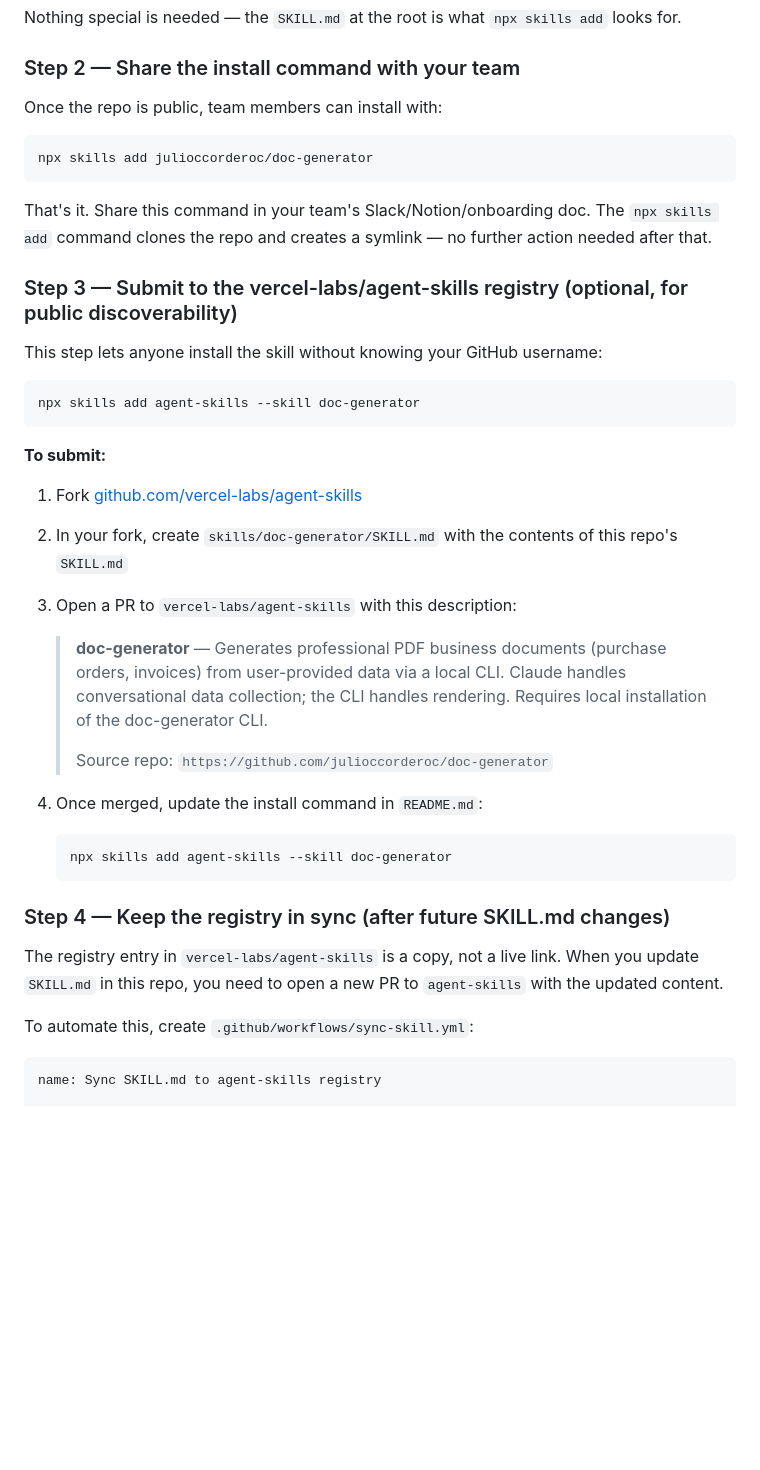
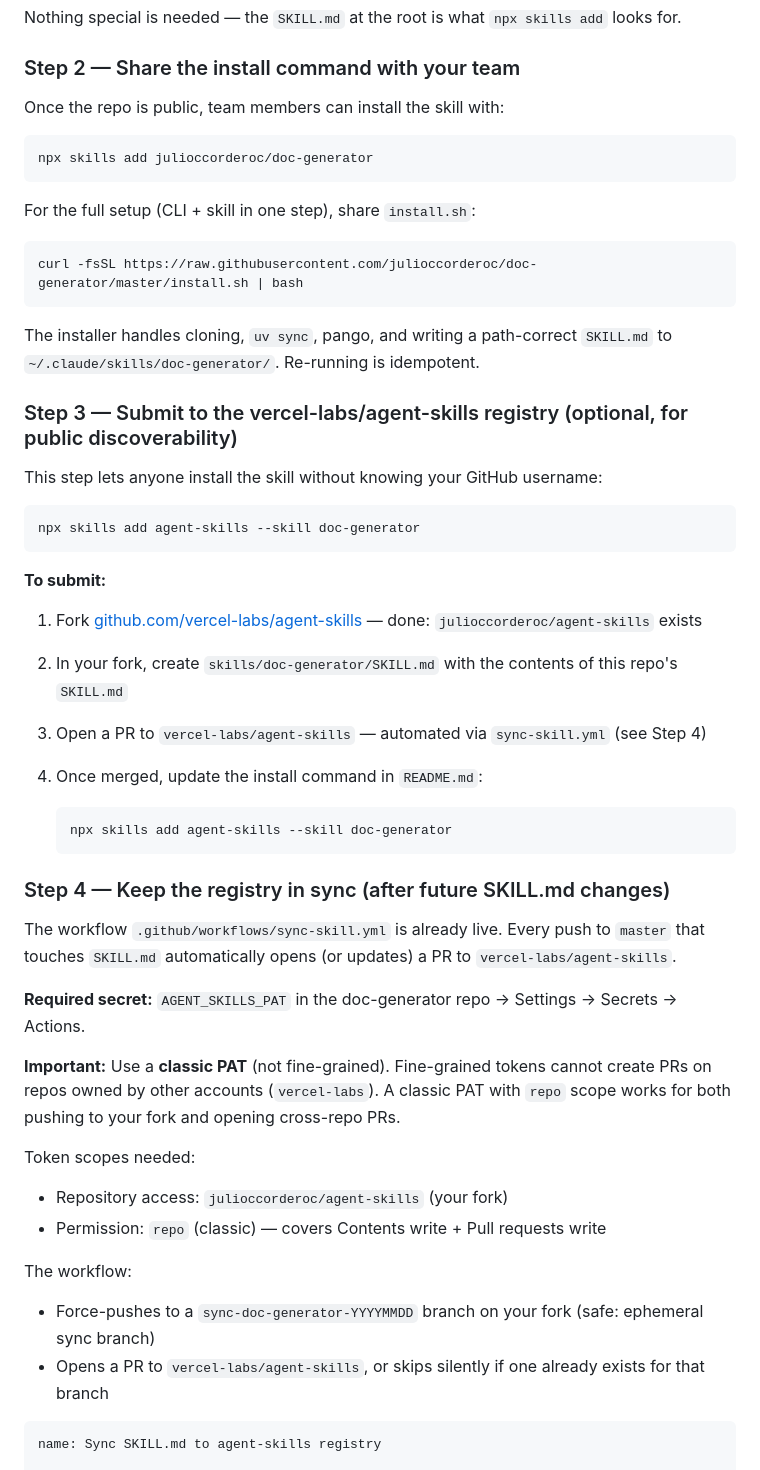
Before and after one commit to julioccorderoc/doc-generator, a Markdown page: docs/PUBLISHING.md, the part around one of its changes. Rendered like a GitHub page; blank space fills up the shorter version.

````diff
--- a/docs/PUBLISHING.md
+++ b/docs/PUBLISHING.md
@@ -28,13 +28,19 @@ Nothing special is needed — the `SKILL.md` at the root is what `npx skills add
 
 ### Step 2 — Share the install command with your team
 
-Once the repo is public, team members can install with:
+Once the repo is public, team members can install the skill with:
 
 ```bash
 npx skills add julioccorderoc/doc-generator
 ```
 
-That's it. Share this command in your team's Slack/Notion/onboarding doc. The `npx skills add` command clones the repo and creates a symlink — no further action needed after that.
+For the full setup (CLI + skill in one step), share `install.sh`:
+
+```bash
+curl -fsSL https://raw.githubusercontent.com/julioccorderoc/doc-generator/master/install.sh | bash
+```
+
+The installer handles cloning, `uv sync`, pango, and writing a path-correct `SKILL.md` to `~/.claude/skills/doc-generator/`. Re-running is idempotent.
 
 ### Step 3 — Submit to the vercel-labs/agent-skills registry (optional, for public discoverability)
 
@@ -46,14 +52,9 @@ npx skills add agent-skills --skill doc-generator
 
 **To submit:**
 
-1. Fork [github.com/vercel-labs/agent-skills](https://github.com/vercel-labs/agent-skills)
+1. Fork [github.com/vercel-labs/agent-skills](https://github.com/vercel-labs/agent-skills) — done: `julioccorderoc/agent-skills` exists
 2. In your fork, create `skills/doc-generator/SKILL.md` with the contents of this repo's `SKILL.md`
-3. Open a PR to `vercel-labs/agent-skills` with this description:
-
-   > **doc-generator** — Generates professional PDF business documents (purchase orders, invoices) from user-provided data via a local CLI. Claude handles conversational data collection; the CLI handles rendering. Requires local installation of the doc-generator CLI.
-   >
-   > Source repo: `https://github.com/julioccorderoc/doc-generator`
-
+3. Open a PR to `vercel-labs/agent-skills` — automated via `sync-skill.yml` (see Step 4)
 4. Once merged, update the install command in `README.md`:
 
    ```bash
@@ -62,9 +63,21 @@ npx skills add agent-skills --skill doc-generator
 
 ### Step 4 — Keep the registry in sync (after future SKILL.md changes)
 
-The registry entry in `vercel-labs/agent-skills` is a copy, not a live link. When you update `SKILL.md` in this repo, you need to open a new PR to `agent-skills` with the updated content.
+The workflow `.github/workflows/sync-skill.yml` is already live. Every push to `master` that touches `SKILL.md` automatically opens (or updates) a PR to `vercel-labs/agent-skills`.
 
-To automate this, create `.github/workflows/sync-skill.yml`:
+**Required secret:** `AGENT_SKILLS_PAT` in the doc-generator repo → Settings → Secrets → Actions.
+
+**Important:** Use a **classic PAT** (not fine-grained). Fine-grained tokens cannot create PRs on repos owned by other accounts (`vercel-labs`). A classic PAT with `repo` scope works for both pushing to your fork and opening cross-repo PRs.
+
+Token scopes needed:
+
+- Repository access: `julioccorderoc/agent-skills` (your fork)
+- Permission: `repo` (classic) — covers Contents write + Pull requests write
+
+The workflow:
+
+- Force-pushes to a `sync-doc-generator-YYYYMMDD` branch on your fork (safe: ephemeral sync branch)
+- Opens a PR to `vercel-labs/agent-skills`, or skips silently if one already exists for that branch
 
 ```yaml
 name: Sync SKILL.md to agent-skills registry
````
Also changed, not shown: other parts of docs/PUBLISHING.md (+52 -40 lines), CLAUDE.md (+9 -1 lines).
